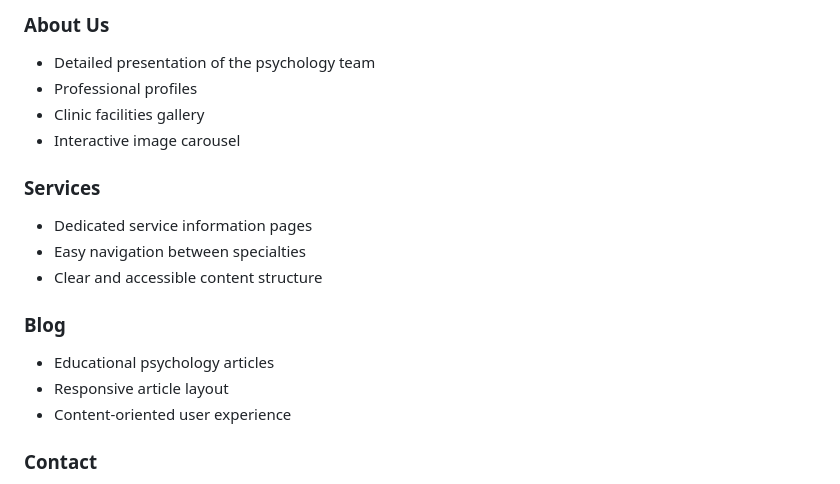
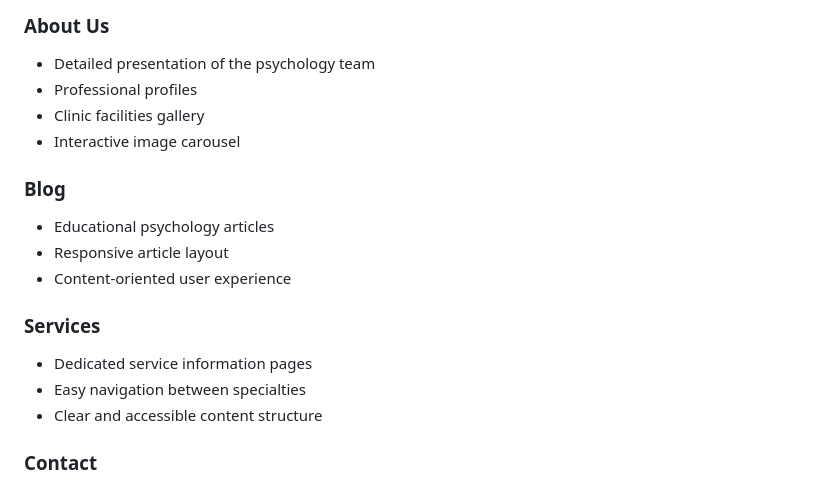
Before and after one commit to soniarr234/DC-psicologos2, a Markdown page: README.md, the part around one of its changes. Drawn GitHub-style.

```diff
--- a/README.md
+++ b/README.md
@@ -35,15 +35,15 @@ The website was developed with a strong focus on:
 - Clinic facilities gallery
 - Interactive image carousel
 
+### Blog
+- Educational psychology articles
+- Responsive article layout
+- Content-oriented user experience
+
 ### Services
 - Dedicated service information pages
 - Easy navigation between specialties
 - Clear and accessible content structure
-
-### Blog
-- Educational psychology articles
-- Responsive article layout
-- Content-oriented user experience
 
 ### Contact
 - Contact form integration
```
Also changed, not shown: other parts of README.md (+37 -3 lines).
